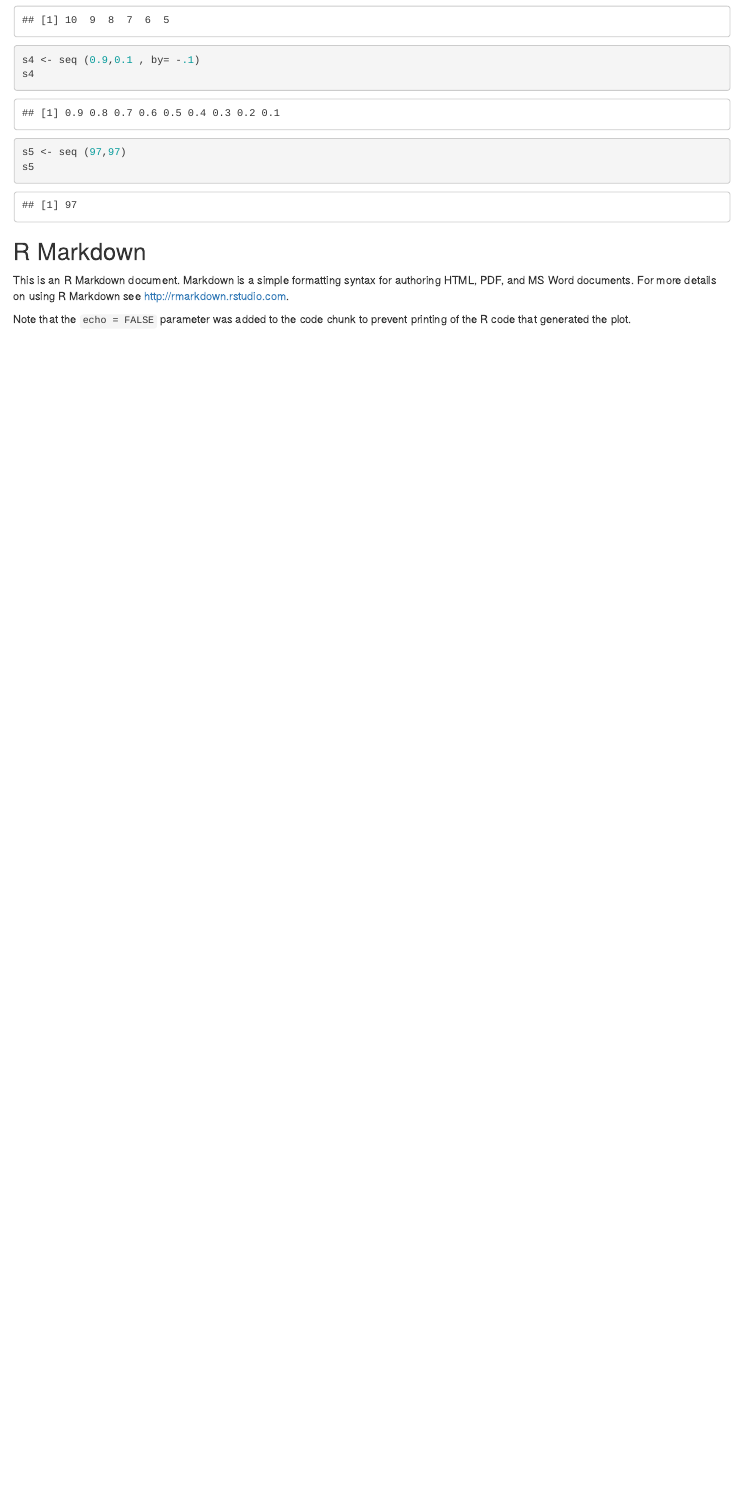
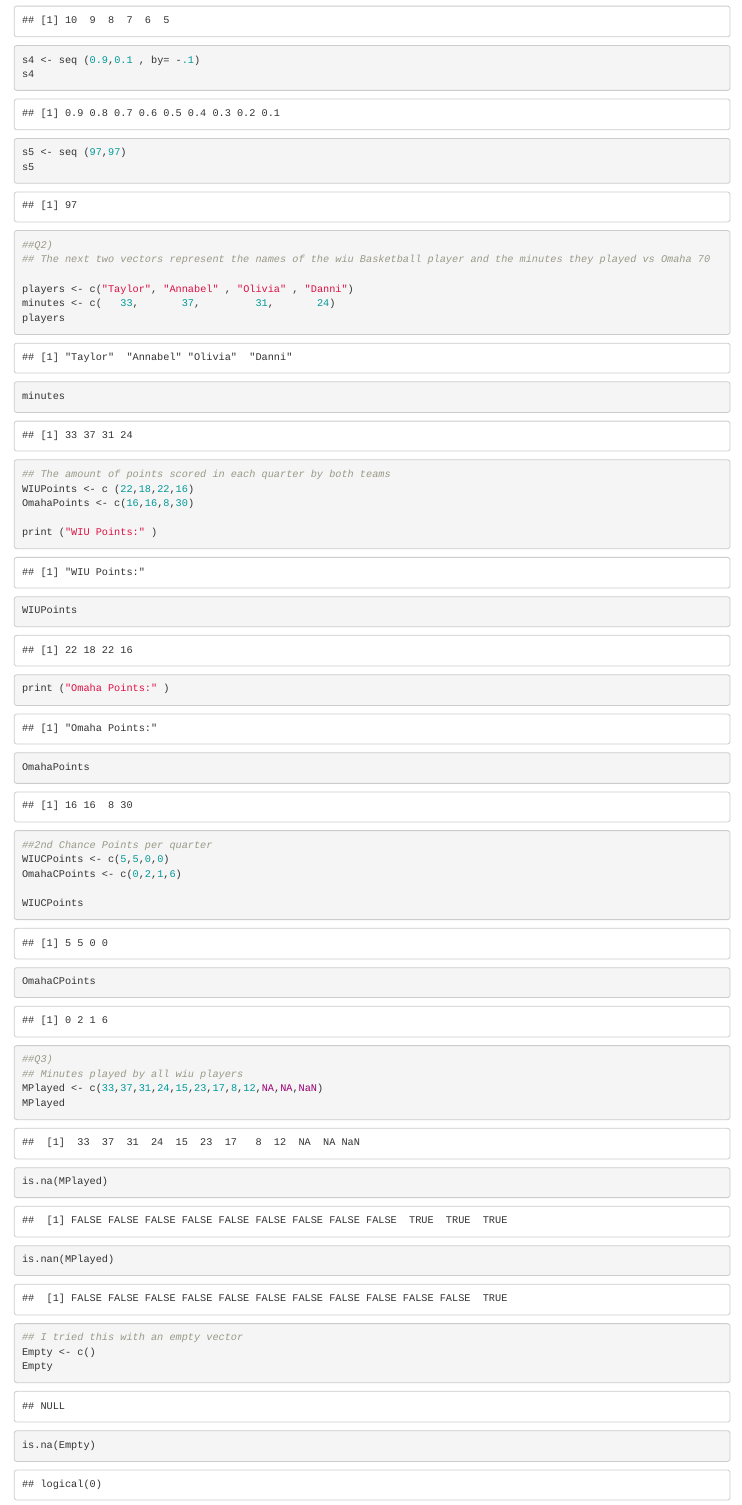
Before and after one commit to MoHolf/Hamza-repo, an R Markdown document (week2.Rmd): the page in a window 1100 px wide, from 450 px down. Rendered offline with R 4.5, knitr and Pandoc, with nearby package versions.

Commit message:
Update week2.Rmd

````diff
--- a/week2.Rmd
+++ b/week2.Rmd
@@ -27,5 +27,41 @@ s5
 ```
 
 
+```{r}
+##Q2)
+## The next two vectors represent the names of the wiu Basketball player and the minutes they played vs Omaha 70
+
+players <- c("Taylor", "Annabel" , "Olivia" , "Danni")
+minutes <- c(   33,       37,         31,       24)
+players
+minutes
+
+## The amount of points scored in each quarter by both teams
+WIUPoints <- c (22,18,22,16)
+OmahaPoints <- c(16,16,8,30)
+
+print ("WIU Points:" )
+WIUPoints
+print ("Omaha Points:" )
+OmahaPoints
+
+##2nd Chance Points per quarter
+WIUCPoints <- c(5,5,0,0)
+OmahaCPoints <- c(0,2,1,6)
+
+WIUCPoints
+OmahaCPoints
+```
 
 
+```{r}
+##Q3)
+## Minutes played by all wiu players
+MPlayed <- c(33,37,31,24,15,23,17,8,12,NA,NA,NaN)
+MPlayed
+is.na(MPlayed)
+is.nan(MPlayed)
+## I tried this with an empty vector
+Empty <- c()
+Empty
+is.na(Empty)
````
Also changed, not shown: week2.Rmd (6 more changed lines).
